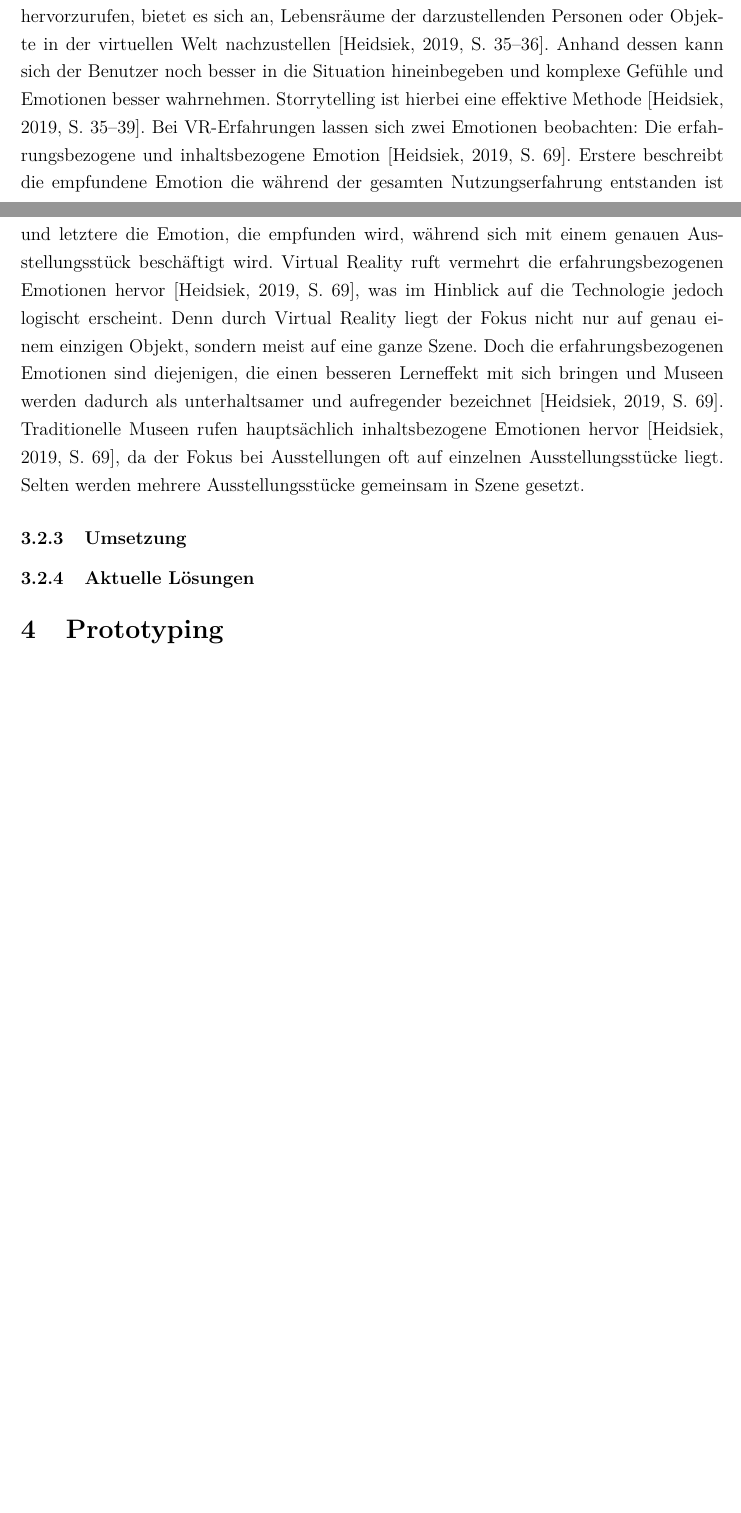
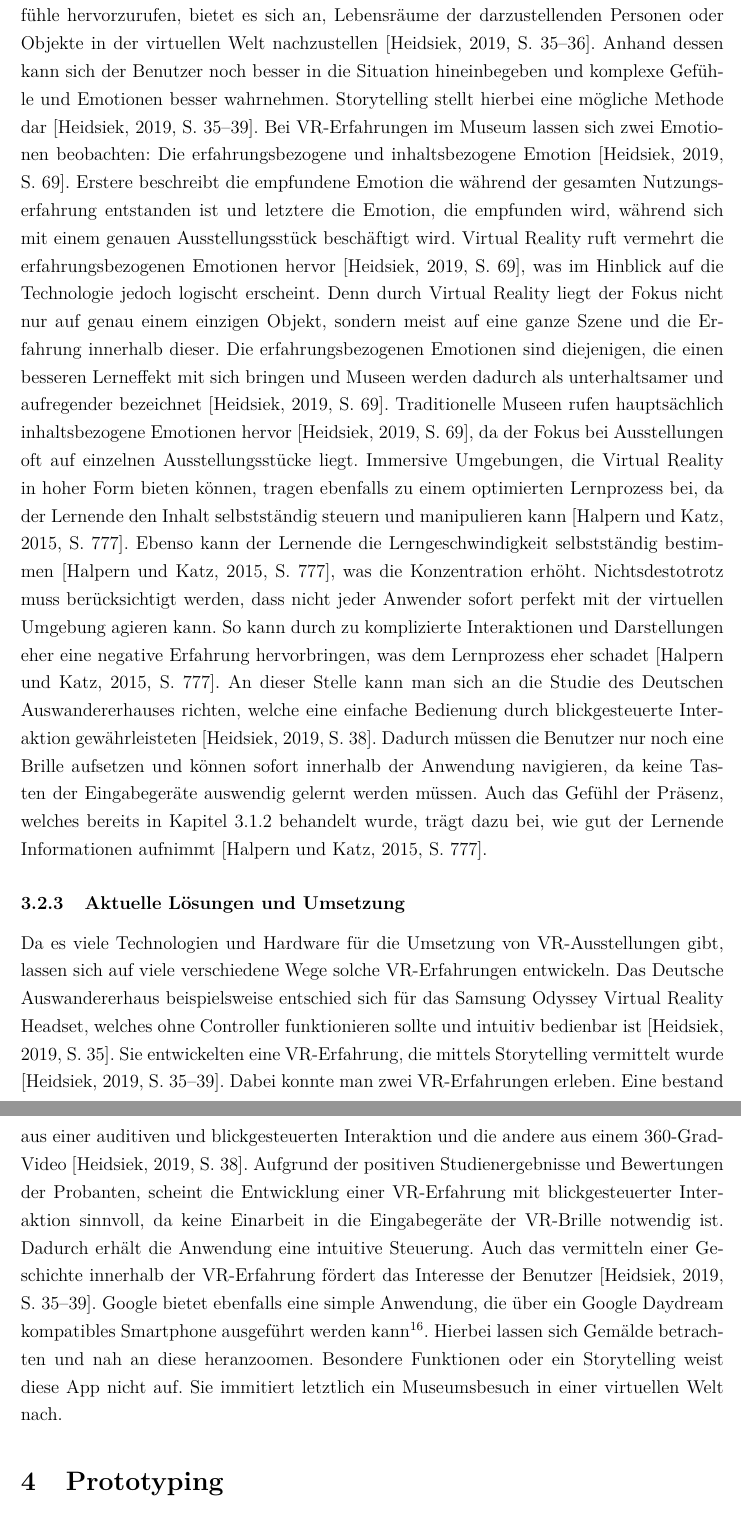
Before and after one commit to nikolas-beckel/Bachelorarbeit, a LaTeX document (Bachelorarbeit/bachelorarbeit.tex): two parts of pages 15 and 16 of 18 before the commit and two parts of pages 16 and 17 of 19 after it, joined at a grey line, cut so that both start at the same text, the shorter picture padded with empty space. Compiled offline with pdfLaTeX.

Commit message:
Add more content for 3.2.1, 3.2.2 and 3.2.3

```diff
--- a/Bachelorarbeit/bachelorarbeit.tex
+++ b/Bachelorarbeit/bachelorarbeit.tex
@@ -708,25 +717,59 @@ plainpages=false,hypertexnames=false,citecolor=black]{hyperref} % Für Verlinkun
         Gefühle hervorzurufen, bietet es sich an, Lebensräume der darzustellenden Personen
         oder Objekte in der virtuellen Welt nachzustellen [\cite[35-36]{Heidsiek2019}].
         Anhand dessen kann sich der Benutzer noch besser in die Situation hineinbegeben
-        und komplexe Gefühle und Emotionen besser wahrnehmen. Storrytelling ist hierbei
-        eine effektive Methode [\cite[35-39]{Heidsiek2019}].
-        Bei VR-Erfahrungen lassen sich zwei Emotionen beobachten: Die erfahrungsbezogene
-        und inhaltsbezogene Emotion [\cite[69]{Heidsiek2019}]. Erstere beschreibt die
+        und komplexe Gefühle und Emotionen besser wahrnehmen. Storytelling stellt hierbei
+        eine mögliche Methode dar [\cite[35-39]{Heidsiek2019}].
+        Bei VR-Erfahrungen im Museum lassen sich zwei Emotionen beobachten:
+        Die erfahrungsbezogene und inhaltsbezogene Emotion [\cite[69]{Heidsiek2019}].
+        Erstere beschreibt die
         empfundene Emotion die während der gesamten Nutzungserfahrung entstanden ist und
         letztere die Emotion, die empfunden wird, während sich mit einem genauen
         Ausstellungsstück beschäftigt wird. Virtual Reality ruft vermehrt die
         erfahrungsbezogenen Emotionen hervor [\cite[69]{Heidsiek2019}], was im Hinblick auf
         die Technologie jedoch logischt erscheint. Denn durch Virtual Reality liegt der
         Fokus nicht nur auf genau einem einzigen Objekt, sondern meist auf eine ganze
-        Szene. Doch die erfahrungsbezogenen Emotionen sind diejenigen, die einen besseren
+        Szene und die Erfahrung innerhalb dieser. Die erfahrungsbezogenen Emotionen
+        sind diejenigen, die einen besseren
         Lerneffekt mit sich bringen und Museen werden dadurch als unterhaltsamer und
         aufregender bezeichnet [\cite[69]{Heidsiek2019}]. Traditionelle Museen rufen
         hauptsächlich inhaltsbezogene Emotionen hervor [\cite[69]{Heidsiek2019}], da der
-        Fokus bei Ausstellungen oft auf einzelnen Ausstellungsstücke liegt. Selten werden
-        mehrere Ausstellungsstücke gemeinsam in Szene gesetzt.
-      \subsubsection{Umsetzung}
-
-      \subsubsection{Aktuelle Lösungen}
+        Fokus bei Ausstellungen oft auf einzelnen Ausstellungsstücke liegt.
+        Immersive Umgebungen, die Virtual Reality in hoher Form bieten können, tragen ebenfalls
+        zu einem optimierten Lernprozess bei, da der Lernende den Inhalt selbstständig steuern
+        und manipulieren kann [\cite[777]{Katz2015}]. Ebenso kann der Lernende
+        die Lerngeschwindigkeit selbstständig bestimmen [\cite[777]{Katz2015}],
+        was die Konzentration erhöht. Nichtsdestotrotz muss berücksichtigt werden,
+        dass nicht jeder Anwender sofort perfekt mit der virtuellen Umgebung agieren
+        kann. So kann durch zu komplizierte Interaktionen und Darstellungen
+        eher eine negative Erfahrung hervorbringen, was dem Lernprozess eher
+        schadet [\cite[777]{Katz2015}]. An dieser Stelle kann man sich an die
+        Studie des Deutschen Auswandererhauses richten, welche eine einfache
+        Bedienung durch blickgesteuerte Interaktion gewährleisteten [\cite[38]{Heidsiek2019}].
+        Dadurch müssen die Benutzer nur noch eine Brille aufsetzen und können
+        sofort innerhalb der Anwendung navigieren, da keine Tasten der Eingabegeräte
+        auswendig gelernt werden müssen.
+        Auch das Gefühl der Präsenz, welches bereits in Kapitel \ref{Wahrnehmungsaspekte}
+        behandelt wurde, trägt dazu bei, wie gut der Lernende Informationen aufnimmt
+        [\cite[777]{Katz2015}].
+      \subsubsection{Aktuelle Lösungen und Umsetzung}
+        Da es viele Technologien und Hardware für die Umsetzung von VR-Ausstellungen
+        gibt, lassen sich auf viele verschiedene Wege solche VR-Erfahrungen entwickeln.
+        Das Deutsche Auswandererhaus beispielsweise entschied sich für das Samsung Odyssey
+        Virtual Reality Headset, welches ohne Controller funktionieren sollte und intuitiv
+        bedienbar ist [\cite[35]{Heidsiek2019}]. Sie entwickelten eine VR-Erfahrung, die
+        mittels Storytelling vermittelt wurde [\cite[35-39]{Heidsiek2019}]. Dabei
+        konnte man zwei VR-Erfahrungen erleben. Eine bestand aus einer auditiven und
+        blickgesteuerten Interaktion und die andere aus einem 360-Grad-Video [\cite[38]{Heidsiek2019}].
+        Aufgrund der positiven Studienergebnisse und Bewertungen der Probanten, scheint
+        die Entwicklung einer VR-Erfahrung mit blickgesteuerter Interaktion sinnvoll, da
+        keine Einarbeit in die Eingabegeräte der VR-Brille notwendig ist. Dadurch erhält
+        die Anwendung eine intuitive Steuerung. Auch das vermitteln einer Geschichte
+        innerhalb der VR-Erfahrung fördert das Interesse der Benutzer [\cite[35-39]{Heidsiek2019}].
+        Google bietet ebenfalls eine simple Anwendung, die über ein Google Daydream
+        kompatibles Smartphone ausgeführt werden kann\footnote{Google Arts \& Culture VR | \url{https://play.google.com/store/apps/details?id=com.google.vr.museums&hl=de} (04.11.2020)}.
+        Hierbei lassen sich Gemälde betrachten und nah an diese heranzoomen.
+        Besondere Funktionen oder ein Storytelling weist diese App nicht auf. Sie immitiert
+        letztlich ein Museumsbesuch in einer virtuellen Welt nach.
   \section{Prototyping}
     Das Prototyping ist eine Methode in der Softwareentwicklung, um schnell an
     Ergebnisse zu gelangen. Anhand eines Prototypen kann schnell erkannt werden,
```
Also changed, not shown: Bachelorarbeit/bib/literatur.bib (+12 -0 lines), Bachelorarbeit/bachelorarbeit.bbl, Bachelorarbeit/bachelorarbeit.pdf, Bachelorarbeit/bachelorarbeit.tex (21 more changed lines), 8 other files.
